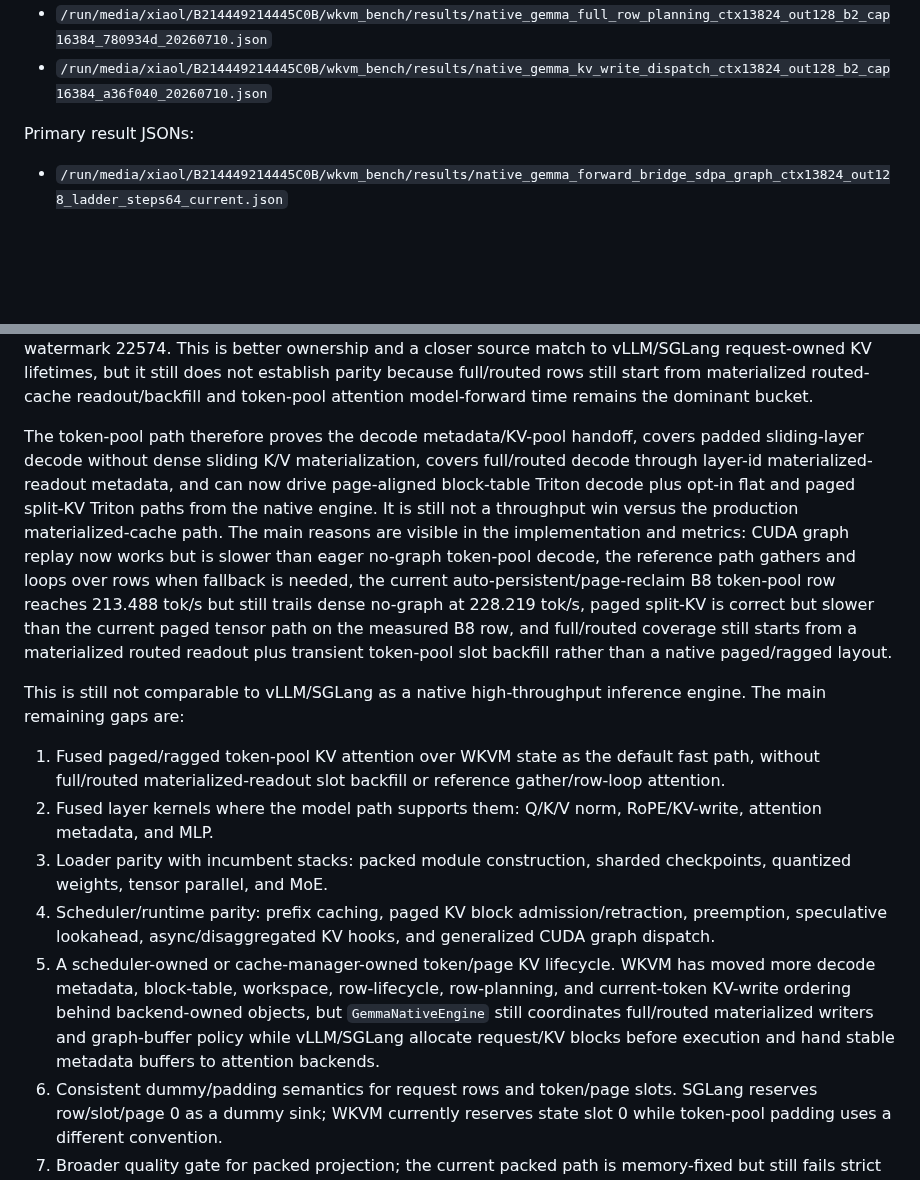
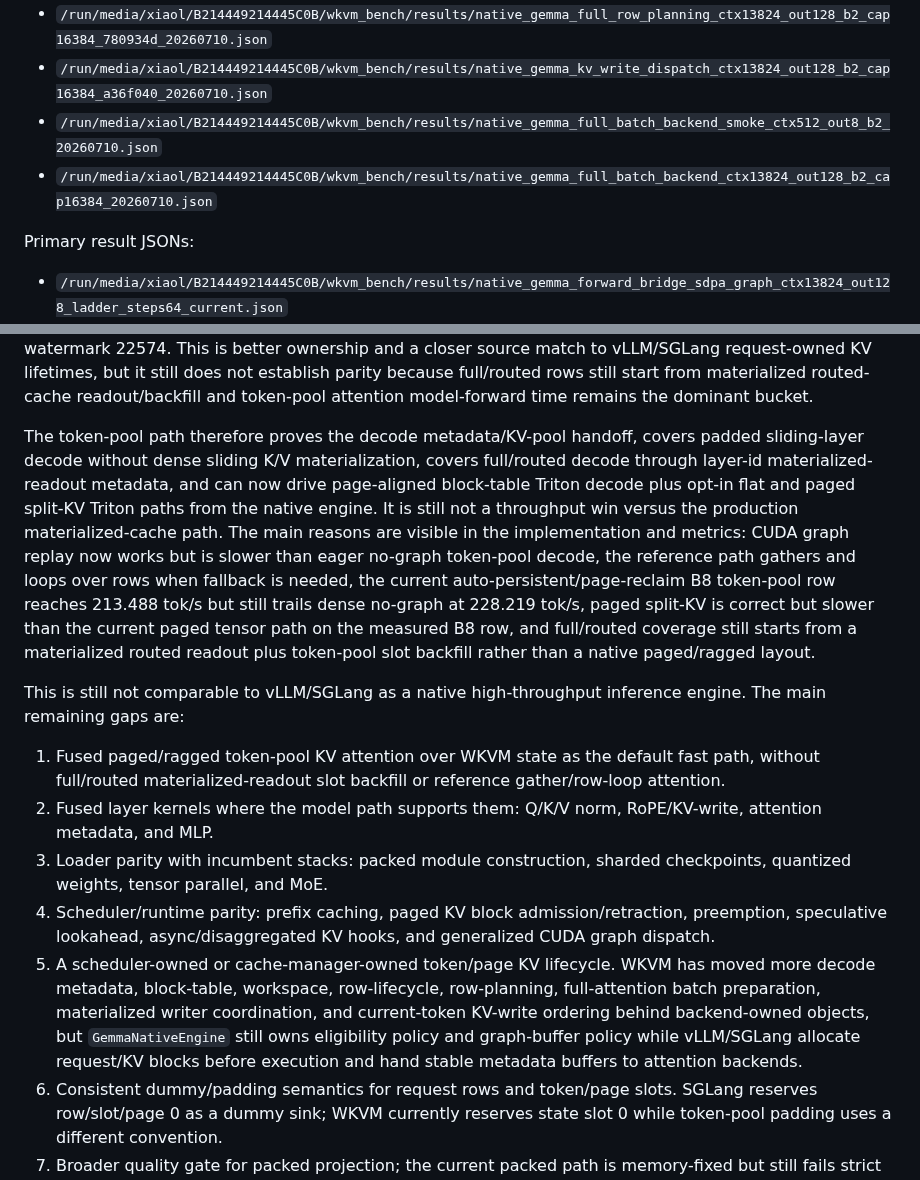
Before and after one commit to xiaol/wkvm, a Markdown page: experiments/results/gemma_native_vllm_sglang_current_compare_20260708.md, 2 parts joined by grey strips. Rendered like a GitHub page; blank space fills up the shorter version.

Commit message:
Document full-attention backend batch benchmark

```diff
--- a/experiments/results/gemma_native_vllm_sglang_current_compare_20260708.md
+++ b/experiments/results/gemma_native_vllm_sglang_current_compare_20260708.md
@@ -187,6 +189,8 @@ Latest dispatch/context-resolver artifacts:
 - `/run/media/xiaol/B214449214445C0B/wkvm_bench/results/native_gemma_full_row_manager_ctx13824_out128_b2_cap16384_5b18e2d_20260710.json`
 - `/run/media/xiaol/B214449214445C0B/wkvm_bench/results/native_gemma_full_row_planning_ctx13824_out128_b2_cap16384_780934d_20260710.json`
 - `/run/media/xiaol/B214449214445C0B/wkvm_bench/results/native_gemma_kv_write_dispatch_ctx13824_out128_b2_cap16384_a36f040_20260710.json`
+- `/run/media/xiaol/B214449214445C0B/wkvm_bench/results/native_gemma_full_batch_backend_smoke_ctx512_out8_b2_20260710.json`
+- `/run/media/xiaol/B214449214445C0B/wkvm_bench/results/native_gemma_full_batch_backend_ctx13824_out128_b2_cap16384_20260710.json`
 
 Primary result JSONs:
 
@@ -494,7 +498,7 @@ The ctx512/out8/B2 graph-memo smoke reaches 13.004 tok/s, green at 14.303 GiB, w
 
 Persistent full/routed row reuse is now implemented and auto-enabled for the native token-pool serving path. The row cache keeps materialized full-attention readout slots across persistent padded decode reuses, reserves request-row-owned append slots for future full/routed decode outputs, and frees all owned slots on group/request cleanup or invalidation. That fixes the earlier locality bug where full rows appended the shared sliding/page decode slot, making persistent full rows batch-interleaved. The focused tests verify that full-attention `out_cache_loc` differs from the sliding `token_slot`, commit gathers from the full-owned slot, and cleanup releases the extra row-owned slots. Earlier same-window B8 probes were not throughput wins, but the current auto row combined with page reclaim reaches 213.488 tok/s at B8 with cap24576 and high watermark 22574. This is better ownership and a closer source match to vLLM/SGLang request-owned KV lifetimes, but it still does not establish parity because full/routed rows still start from materialized routed-cache readout/backfill and token-pool attention model-forward time remains the dominant bucket.
 
-The token-pool path therefore proves the decode metadata/KV-pool handoff, covers padded sliding-layer decode without dense sliding K/V materialization, covers full/routed decode through layer-id materialized-readout metadata, and can now drive page-aligned block-table Triton decode plus opt-in flat and paged split-KV Triton paths from the native engine. It is still not a throughput win versus the production materialized-cache path. The main reasons are visible in the implementation and metrics: CUDA graph replay now works but is slower than eager no-graph token-pool decode, the reference path gathers and loops over rows when fallback is needed, the current auto-persistent/page-reclaim B8 token-pool row reaches 213.488 tok/s but still trails dense no-graph at 228.219 tok/s, paged split-KV is correct but slower than the current paged tensor path on the measured B8 row, and full/routed coverage still starts from a materialized routed readout plus transient token-pool slot backfill rather than a native paged/ragged layout.
+The token-pool path therefore proves the decode metadata/KV-pool handoff, covers padded sliding-layer decode without dense sliding K/V materialization, covers full/routed decode through layer-id materialized-readout metadata, and can now drive page-aligned block-table Triton decode plus opt-in flat and paged split-KV Triton paths from the native engine. It is still not a throughput win versus the production materialized-cache path. The main reasons are visible in the implementation and metrics: CUDA graph replay now works but is slower than eager no-graph token-pool decode, the reference path gathers and loops over rows when fallback is needed, the current auto-persistent/page-reclaim B8 token-pool row reaches 213.488 tok/s but still trails dense no-graph at 228.219 tok/s, paged split-KV is correct but slower than the current paged tensor path on the measured B8 row, and full/routed coverage still starts from a materialized routed readout plus token-pool slot backfill rather than a native paged/ragged layout.
 
 This is still not comparable to vLLM/SGLang as a native high-throughput inference engine. The main remaining gaps are:
 
@@ -502,7 +506,7 @@ This is still not comparable to vLLM/SGLang as a native high-throughput inferenc
 2. Fused layer kernels where the model path supports them: Q/K/V norm, RoPE/KV-write, attention metadata, and MLP.
 3. Loader parity with incumbent stacks: packed module construction, sharded checkpoints, quantized weights, tensor parallel, and MoE.
 4. Scheduler/runtime parity: prefix caching, paged KV block admission/retraction, preemption, speculative lookahead, async/disaggregated KV hooks, and generalized CUDA graph dispatch.
-5. A scheduler-owned or cache-manager-owned token/page KV lifecycle. WKVM has moved more decode metadata, block-table, workspace, row-lifecycle, row-planning, and current-token KV-write ordering behind backend-owned objects, but `GemmaNativeEngine` still coordinates full/routed materialized writers and graph-buffer policy while vLLM/SGLang allocate request/KV blocks before execution and hand stable metadata buffers to attention backends.
+5. A scheduler-owned or cache-manager-owned token/page KV lifecycle. WKVM has moved more decode metadata, block-table, workspace, row-lifecycle, row-planning, full-attention batch preparation, materialized writer coordination, and current-token KV-write ordering behind backend-owned objects, but `GemmaNativeEngine` still owns eligibility policy and graph-buffer policy while vLLM/SGLang allocate request/KV blocks before execution and hand stable metadata buffers to attention backends.
 6. Consistent dummy/padding semantics for request rows and token/page slots. SGLang reserves row/slot/page 0 as a dummy sink; WKVM currently reserves state slot 0 while token-pool padding uses a different convention.
 7. Broader quality gate for packed projection; the current packed path is memory-fixed but still fails strict logits parity.
 8. Production sampler/logits processors beyond the current greedy benchmark path.
```
Also changed, not shown: other parts of experiments/results/gemma_native_vllm_sglang_current_compare_20260708.md (+3 -1 lines).
